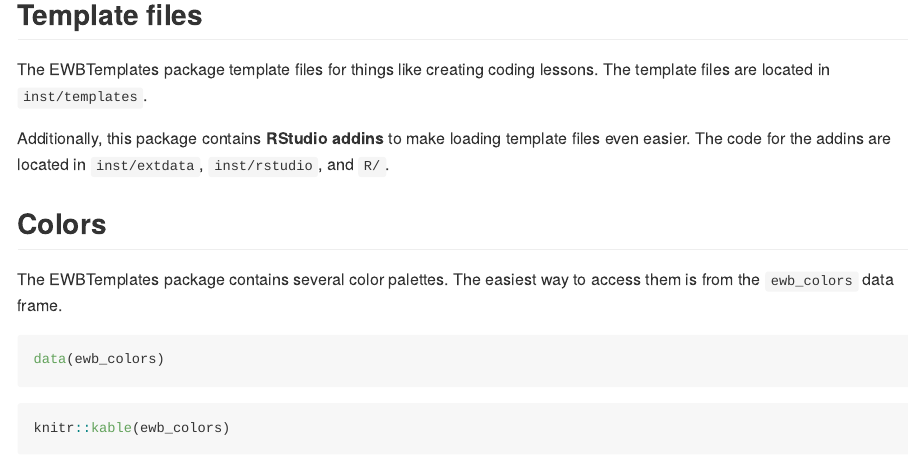
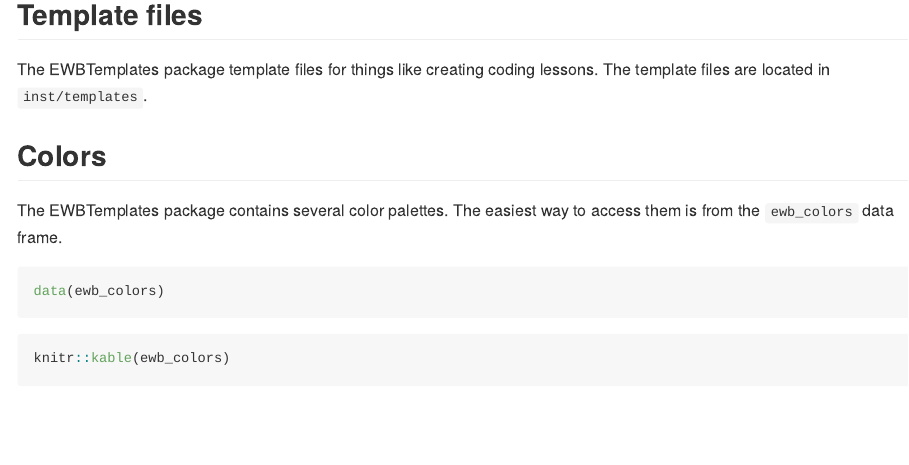
Before and after one commit to epi-workbench/EWBTemplates, an R Markdown document (README.Rmd): the page in a window 1100 px wide, from 440 px down. The pictures show the output file README.md that the author committed with the source, drawn offline in the style of GitHub.

Commit message:
Move addin instructions to Wiki

```diff
--- a/README.Rmd
+++ b/README.Rmd
@@ -38,8 +38,6 @@ devtools::install_github("epi-workbench/EWBTemplates")
 
 The EWBTemplates package template files for things like creating coding lessons. The template files are located in `inst/templates`.
 
-Additionally, this package contains **RStudio addins** to make loading template files even easier. The code for the addins are located in `inst/extdata`, `inst/rstudio`, and `R/`.
-
 ## Colors
 
 The EWBTemplates package contains several color palettes. The easiest way to access them is from the `ewb_colors` data frame.
```
Also changed, not shown: README.md.
